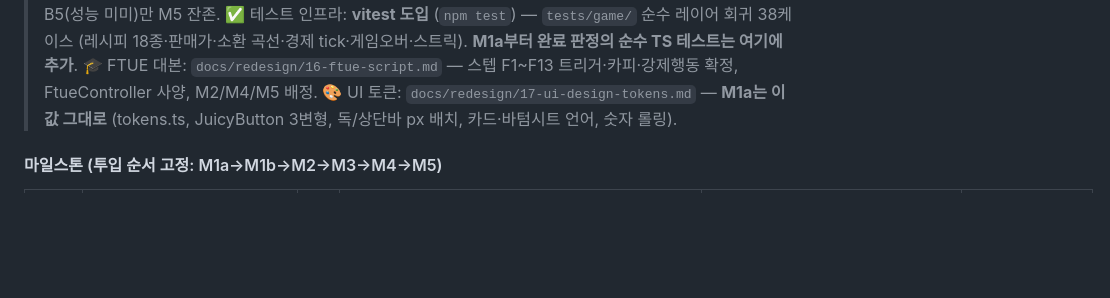
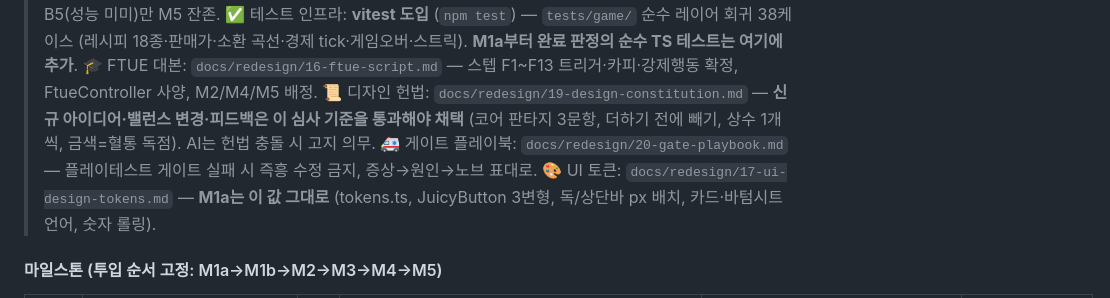
Before and after one commit to emptybudget/breeding-defense, a Markdown page: PROGRESS.md, the part around the change. Drawn GitHub-style; blank space fills up the shorter version.

Commit message:
docs(handoff): 디자인 헌법(결정 심사 기준 7조) + 게이트 실패 플레이북(증상→원인→노브)
https://claude.ai/code/session_01NuaZv4mbn9q7B4yKFzsrgB

```diff
--- a/PROGRESS.md
+++ b/PROGRESS.md
@@ -25,6 +25,8 @@
 > 🐛 프리징 분석: `docs/redesign/15-freeze-analysis.md` — 근본 원인(iOS vibrate→RAF 사망) 기수정, 소킹 10판 게이트. **2차 버그 B1(보상 증발)·B2(clear 배너 스팸)·B3(딤 관통) 수정 완료 (2026-07-06)** — B4는 B1로 자동 해소, B5(성능 미미)만 M5 잔존.
 > ✅ 테스트 인프라: **vitest 도입** (`npm test`) — `tests/game/` 순수 레이어 회귀 38케이스 (레시피 18종·판매가·소환 곡선·경제 tick·게임오버·스트릭). **M1a부터 완료 판정의 순수 TS 테스트는 여기에 추가**.
 > 🎓 FTUE 대본: `docs/redesign/16-ftue-script.md` — 스텝 F1~F13 트리거·카피·강제행동 확정, FtueController 사양, M2/M4/M5 배정.
+> 📜 디자인 헌법: `docs/redesign/19-design-constitution.md` — **신규 아이디어·밸런스 변경·피드백은 이 심사 기준을 통과해야 채택** (코어 판타지 3문항, 더하기 전에 빼기, 상수 1개씩, 금색=혈통 독점). AI는 헌법 충돌 시 고지 의무.
+> 🚑 게이트 플레이북: `docs/redesign/20-gate-playbook.md` — 플레이테스트 게이트 실패 시 즉흥 수정 금지, 증상→원인→노브 표대로.
 > 🎨 UI 토큰: `docs/redesign/17-ui-design-tokens.md` — **M1a는 이 값 그대로** (tokens.ts, JuicyButton 3변형, 독/상단바 px 배치, 카드·바텀시트 언어, 숫자 롤링).
 
 #### 마일스톤 (투입 순서 고정: M1a→M1b→M2→M3→M4→M5)
```
Also changed, not shown: docs/redesign/19-design-constitution.md (added, +58 -0 lines), docs/redesign/20-gate-playbook.md (added, +63 -0 lines).
